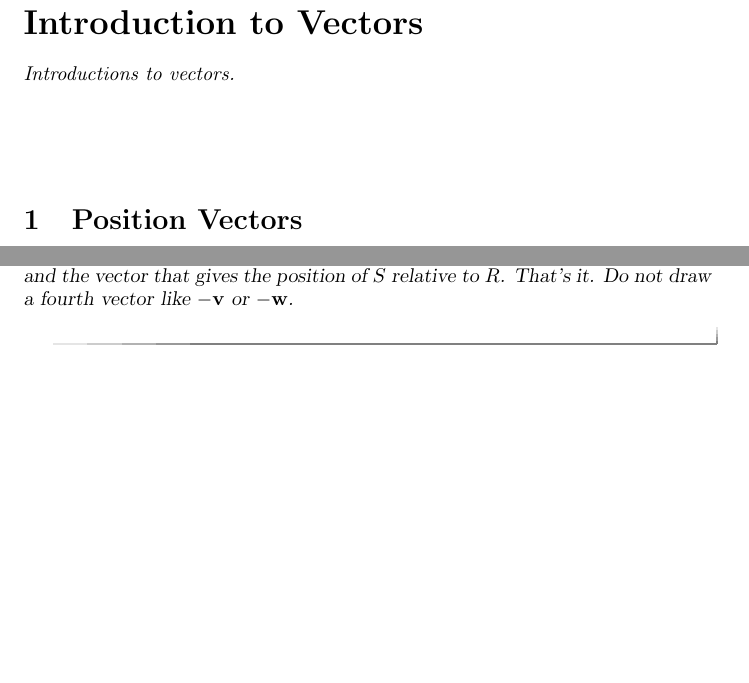
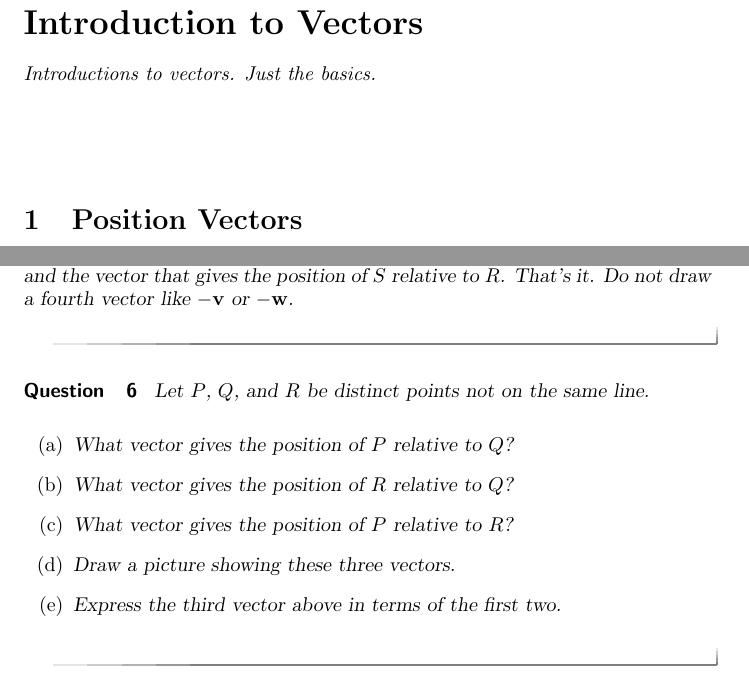
Before and after one commit to fkuczmar/Calculus3, a LaTeX document (Vectors1/Vectors1.tex): two parts of pages 1 and 4 of 4, joined at a grey line, cut so that both start at the same text, the shorter picture padded with empty space. Compiled offline with pdfLaTeX.

Commit message:
Vectors1

```diff
--- a/Vectors1/Vectors1.tex
+++ b/Vectors1/Vectors1.tex
@@ -6,7 +6,7 @@
 
 \begin{document}
 \begin{abstract}
-Introductions to vectors.
+Introductions to vectors. Just the basics.
 \end{abstract}
 \maketitle
 
@@ -154,4 +154,26 @@ Let ${\bf v}$ be the vector that gives the position of point $Q$ relative to poi
 
 \end{question}
 
+\begin{question} \label{Q:DLFD33r3}
+
+Let $P$, $Q$, and $R$ be distinct points not on the same line.
+
+\begin{enumerate}
+\item What vector gives the position of $P$ relative to $Q$?
+
+\item What vector gives the position of $R$ relative to $Q$?
+
+\item What vector gives the position of $P$ relative to $R$?
+
+\item Draw a picture showing these three vectors.
+
+\item Express the third vector above in terms of the first two.
+
+\end{enumerate}
+
+\end{question}
+
+
+
+
 \end{document}
```
